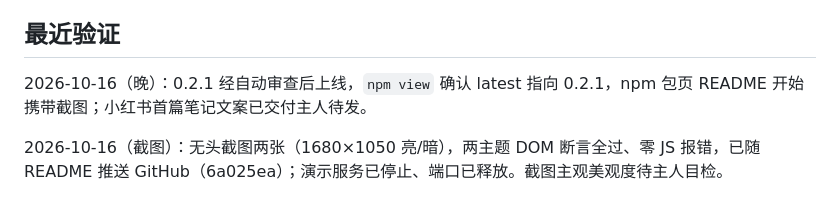
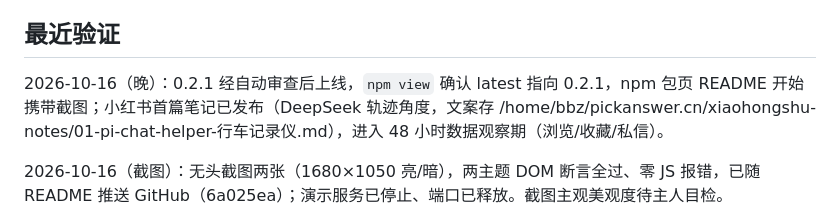
Before and after one commit to zhubblego/pi-chat-helper, a Markdown page: ROADMAP.md, the part around the change. Rendered like a GitHub page.

Commit message:
docs: ROADMAP 记录小红书首篇笔记已发布

```diff
--- a/ROADMAP.md
+++ b/ROADMAP.md
@@ -70,7 +70,7 @@
 
 ## 最近验证
 
-2026-10-16（晚）：0.2.1 经自动审查后上线，`npm view` 确认 latest 指向 0.2.1，npm 包页 README 开始携带截图；小红书首篇笔记文案已交付主人待发。
+2026-10-16（晚）：0.2.1 经自动审查后上线，`npm view` 确认 latest 指向 0.2.1，npm 包页 README 开始携带截图；小红书首篇笔记已发布（DeepSeek 轨迹角度，文案存 /home/bbz/pickanswer.cn/xiaohongshu-notes/01-pi-chat-helper-行车记录仪.md），进入 48 小时数据观察期（浏览/收藏/私信）。
 
 2026-10-16（截图）：无头截图两张（1680×1050 亮/暗），两主题 DOM 断言全过、零 JS 报错，已随 README 推送 GitHub（6a025ea）；演示服务已停止、端口已释放。截图主观美观度待主人目检。
 
```
